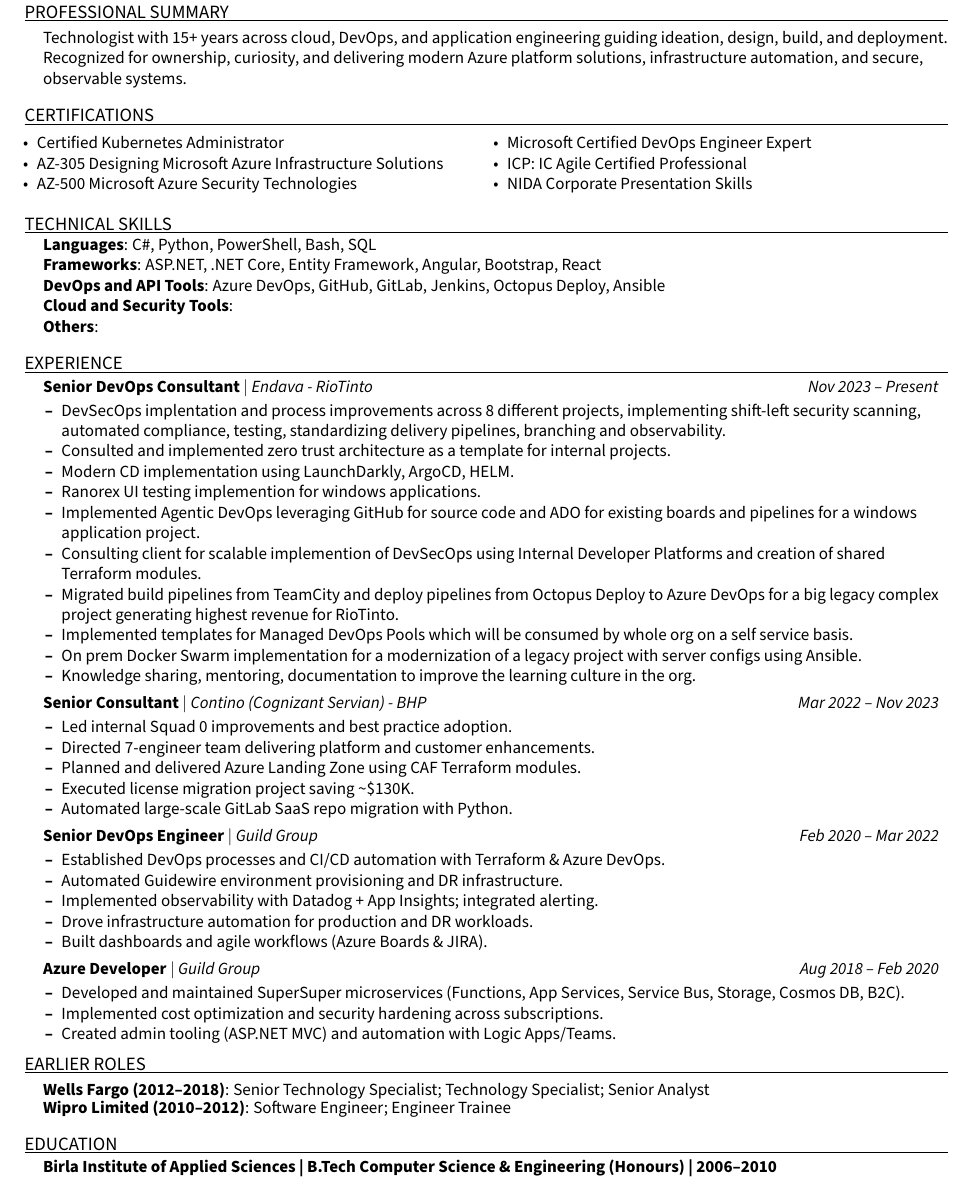
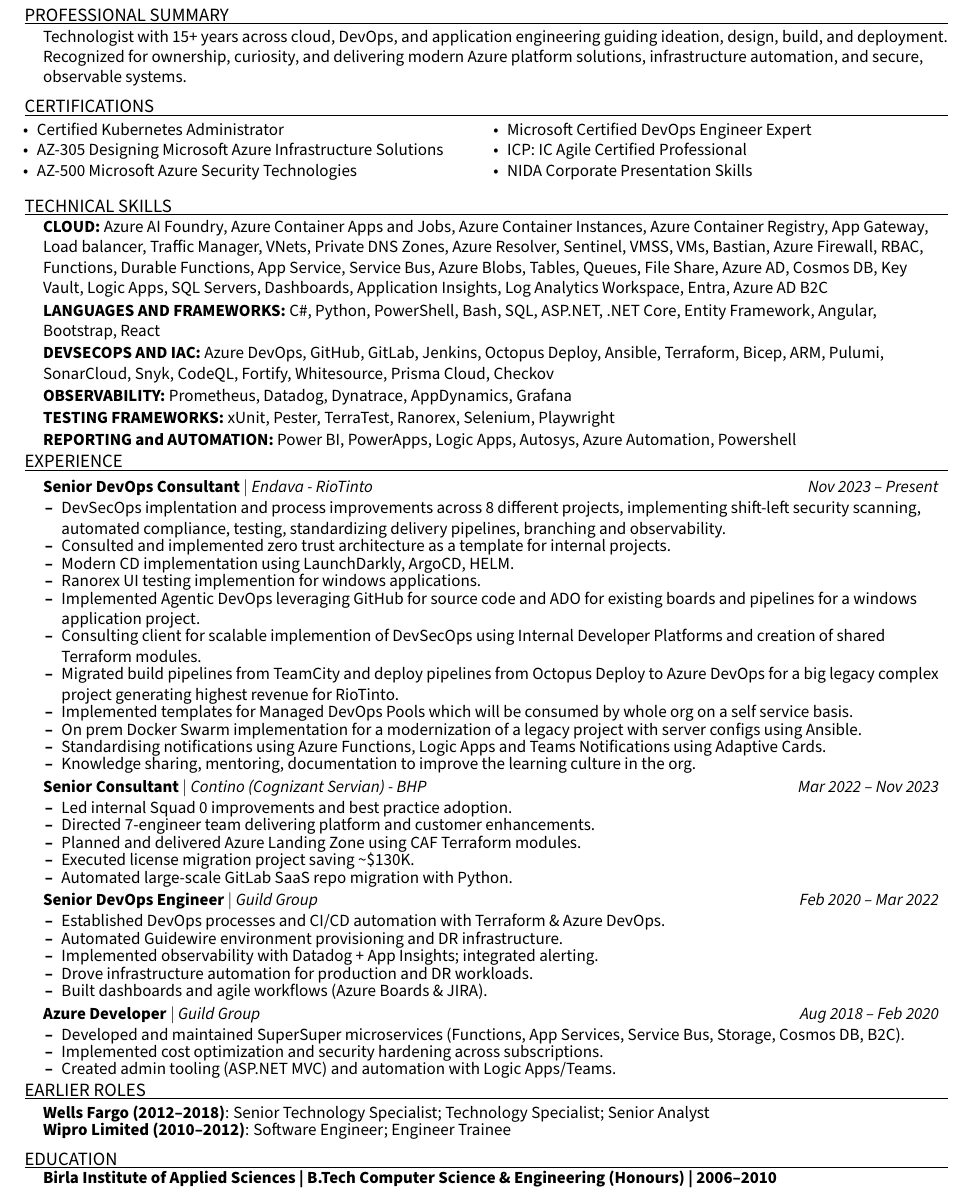
Before and after one commit to koshikg/resume-ai-accelerator, a LaTeX CV (cv.tex): part of the page, cut so that both start at the same text. Compiled offline with pdfLaTeX.

Commit message:
changes to reflect the new format

```diff
--- a/cv.tex
+++ b/cv.tex
@@ -84,20 +84,20 @@
     \href{ https://kaushik.gayal.dev }{\textit{@website}} $|$
     \href{ https://www.linkedin.com/in/kaushik-gayal-02a57316/ }{\textit{@linkedin}} $|$
     \href{ https://github.com/koshikg }{\textit{@github}}
-    \vspace{-8pt}
+    \vspace{-2pt}
 \end{flushleft}
 
 % -------------------------------------
 % PROFESSIONAL SUMMARY
 % -------------------------------------
 \ResumeSection{Professional Summary}
-\vspace{-4pt}
+\vspace{-2pt}
 \begin{itemize}[leftmargin=0.15in, label={}]
     % BEGIN_PROFESSIONAL_SUMMARY
     \item{Technologist with 15+ years across cloud, DevOps, and application engineering guiding ideation, design, build, and deployment. Recognized for ownership, curiosity, and delivering modern Azure platform solutions, infrastructure automation, and secure, observable systems.}
     % END_PROFESSIONAL_SUMMARY
 \end{itemize}
-\SectionContentGap
+
 
 % -------------------------------------
 % CERTIFICATIONS
@@ -116,26 +116,27 @@
 % END_CERTIFICATIONS
 \end{itemize}
 \end{multicols}
-\SectionContentGap
+
 
 % -------------------------------------
 % TECHNICAL SKILLS
 % -------------------------------------
-\ResumeSection{Technical Skills}\vspace{-4pt}
-\subheadingtitlevspace
-\begin{itemize}[leftmargin=0.15in, label={}]
-  \item{\titleItem{Languages}{: C\#, Python, PowerShell, Bash, SQL} \\
-        \titleItem{Frameworks}{: ASP.NET, .NET Core, Entity Framework, Angular, Bootstrap, React} \\
-        \titleItem{DevOps and API Tools}{: Azure DevOps, GitHub, GitLab, Jenkins, Octopus Deploy, Ansible} \\
-        \titleItem{Cloud and Security Tools}{: } \\
-        \titleItem{Others}{: }}
+\ResumeSection{Technical Skills}\vspace{2pt}
+\begin{itemize}[leftmargin=0.15in, label={}, itemsep=1pt, topsep=0pt, parsep=0pt]
+% BEGIN_TECHNICAL_SKILLS
+  \item{\textbf{CLOUD:} Azure AI Foundry, Azure Container Apps and Jobs, Azure Container Instances, Azure Container Registry, App Gateway, Load balancer, Traffic Manager, VNets, Private DNS Zones, Azure Resolver, Sentinel, VMSS, VMs, Bastian, Azure Firewall, RBAC, Functions, Durable Functions, App Service, Service Bus, Azure Blobs, Tables, Queues, File Share, Azure AD, Cosmos DB, Key Vault, Logic Apps, SQL Servers, Dashboards, Application Insights, Log Analytics Workspace, Entra, Azure AD B2C}
+  \item{\textbf{LANGUAGES AND FRAMEWORKS:} C\#, Python, PowerShell, Bash, SQL, ASP.NET, .NET Core, Entity Framework, Angular, Bootstrap, React}
+  \item{\textbf{DEVSECOPS AND IAC:} Azure DevOps, GitHub, GitLab, Jenkins, Octopus Deploy, Ansible, Terraform, Bicep, ARM, Pulumi, SonarCloud, Snyk, CodeQL, Fortify, Whitesource, Prisma Cloud, Checkov}
+  \item{\textbf{OBSERVABILITY:} Prometheus, Datadog, Dynatrace, AppDynamics, Grafana}
+  \item{\textbf{TESTING FRAMEWORKS:} xUnit, Pester, TerraTest, Ranorex, Selenium, Playwright}
+  \item{\textbf{REPORTING and AUTOMATION:} Power BI, PowerApps, Logic Apps, Autosys, Azure Automation, Powershell}
+% END_TECHNICAL_SKILLS
 \end{itemize}
-\SectionContentGap
 
 % -------------------------------------
 % EXPERIENCE
 % -------------------------------------
-\ResumeSection{Experience}\vspace{-4pt}
+\ResumeSection{Experience}\vspace{2pt}
 \resumeSubHeadingListStart
 % BEGIN_EXPERIENCE
 \expProjectHeading{\titleItem{Senior DevOps Consultant} $|$ \emph{Endava - RioTinto}}{Nov 2023 -- Present}
@@ -149,6 +150,7 @@
 \expItem{Migrated build pipelines from TeamCity and deploy pipelines from Octopus Deploy to Azure DevOps for a big legacy complex project generating highest revenue for RioTinto.}
 \expItem{Implemented templates for Managed DevOps Pools which will be consumed by whole org on a self service basis.}
 \expItem{On prem Docker Swarm implementation for a modernization of a legacy project with server configs using Ansible.}
+\expItem{Standardising notifications using Azure Functions, Logic Apps and Teams Notifications using Adaptive Cards.}
 \expItem{Knowledge sharing, mentoring, documentation to improve the learning culture in the org.}
 \expItemListEnd
 \expProjectHeading{\titleItem{Senior Consultant} $|$ \emph{Contino (Cognizant Servian) - BHP}}{Mar 2022 -- Nov 2023}
@@ -175,24 +177,22 @@
 \expItemListEnd
 % END_EXPERIENCE
 \resumeSubHeadingListEnd
-\SectionContentGap
 
 % -------------------------------------
 % EARLIER ROLES
 % -------------------------------------
-\ResumeSection{Earlier Roles}\vspace{-4pt}
+\ResumeSection{Earlier Roles}\vspace{-2pt}
 \begin{itemize}[leftmargin=0.15in, label={}]
 % BEGIN_EARLIER_ROLES
 \item{\titleItem{Wells Fargo (2012--2018)}{: Senior Technology Specialist; Technology Specialist; Senior Analyst} \\[-2pt]
         \titleItem{Wipro Limited (2010--2012)}{: Software Engineer; Engineer Trainee}}
 % END_EARLIER_ROLES
 \end{itemize}
-\SectionContentGap
 
 % -------------------------------------
 % EDUCATION
 % -------------------------------------
-\ResumeSection{Education}\vspace{-4pt}
+\ResumeSection{Education}\vspace{-2pt}
 \resumeSubHeadingListStart
 % BEGIN_EDUCATION
 \resumeProjectHeading{\titleItem{Birla Institute of Applied Sciences | B.Tech Computer Science \& Engineering (Honours) | 2006--2010}}{}
```
Also changed, not shown: data-template.txt (+7 -0 lines), README.md, 2 other files.
